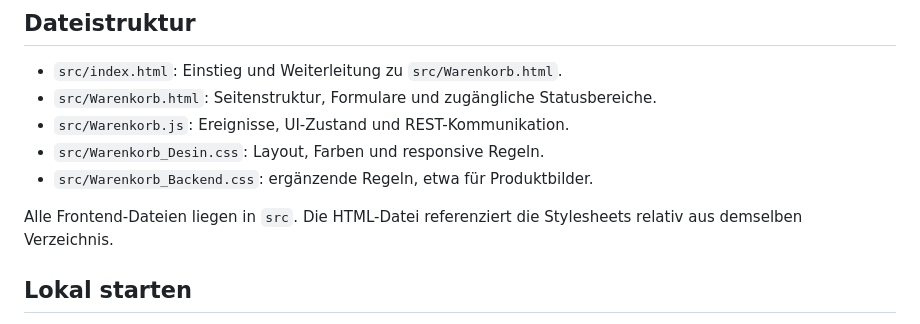
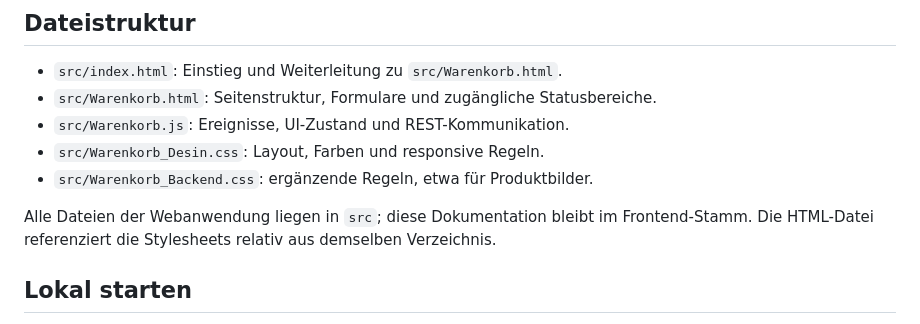
Before and after one commit to Vecto07/my-scout, a Markdown page: frontend/README.md, the part around the change. GitHub-like rendering.

Commit message:
Clarify frontend source directory documentation

```diff
--- a/frontend/README.md
+++ b/frontend/README.md
@@ -12,7 +12,7 @@ Das Frontend ist eine responsive, frameworkfreie HTML-, CSS- und JavaScript-Anwe
 - `src/Warenkorb_Desin.css`: Layout, Farben und responsive Regeln.
 - `src/Warenkorb_Backend.css`: ergänzende Regeln, etwa für Produktbilder.
 
-Alle Frontend-Dateien liegen in `src`. Die HTML-Datei referenziert die Stylesheets relativ aus demselben Verzeichnis.
+Alle Dateien der Webanwendung liegen in `src`; diese Dokumentation bleibt im Frontend-Stamm. Die HTML-Datei referenziert die Stylesheets relativ aus demselben Verzeichnis.
 
 ## Lokal starten
 
```
